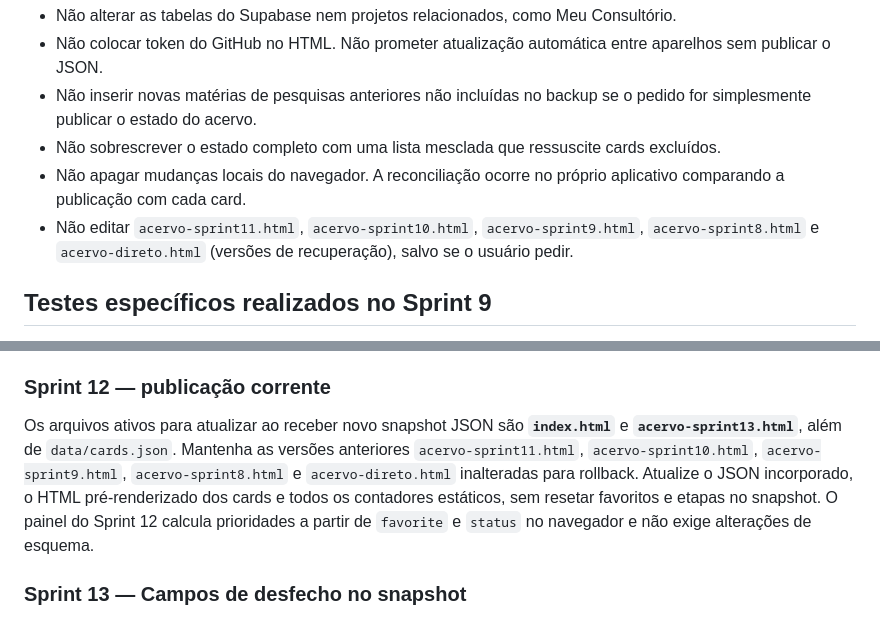
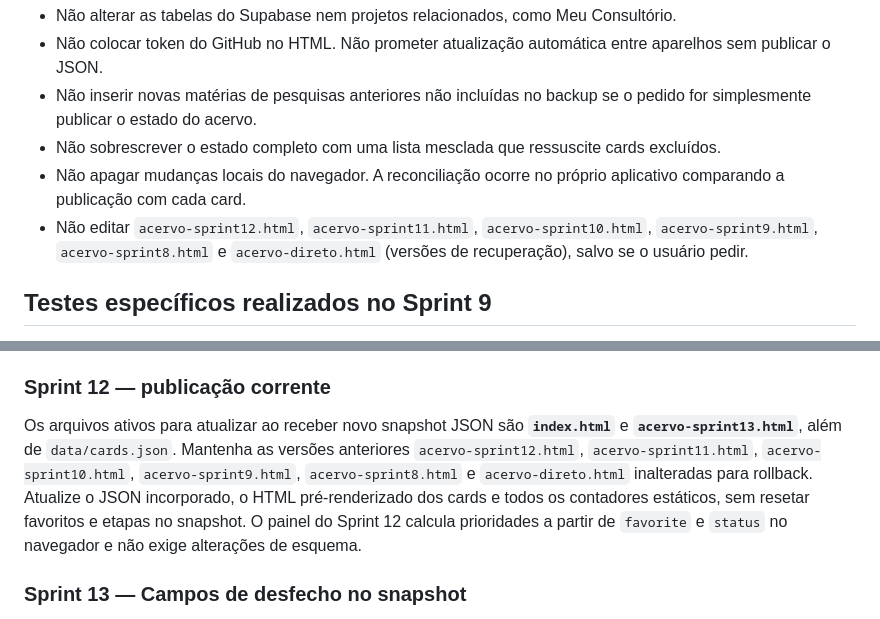
Before and after one commit to pscfredteixeira/acervo, a Markdown page: docs/PUBLICAR_ACERVO_VIA_CHATGPT.md, 2 parts joined by grey strips. Rendered like a GitHub page.

Commit message:
docs: proteger também sprint12 como versão de retorno após sprint13

```diff
--- a/docs/PUBLICAR_ACERVO_VIA_CHATGPT.md
+++ b/docs/PUBLICAR_ACERVO_VIA_CHATGPT.md
@@ -36,7 +36,7 @@ Para tornar essas alterações duráveis no GitHub, o usuário usa **⇧ Publica
 - Não inserir novas matérias de pesquisas anteriores não incluídas no backup se o pedido for simplesmente publicar o estado do acervo.
 - Não sobrescrever o estado completo com uma lista mesclada que ressuscite cards excluídos.
 - Não apagar mudanças locais do navegador. A reconciliação ocorre no próprio aplicativo comparando a publicação com cada card.
-- Não editar `acervo-sprint11.html`, `acervo-sprint10.html`, `acervo-sprint9.html`, `acervo-sprint8.html` e `acervo-direto.html` (versões de recuperação), salvo se o usuário pedir.
+- Não editar `acervo-sprint12.html`, `acervo-sprint11.html`, `acervo-sprint10.html`, `acervo-sprint9.html`, `acervo-sprint8.html` e `acervo-direto.html` (versões de recuperação), salvo se o usuário pedir.
 
 ## Testes específicos realizados no Sprint 9
 
@@ -59,7 +59,7 @@ O usuário pode selecionar e excluir várias referências no navegador de uma s
 
 ### Sprint 12 — publicação corrente
 
-Os arquivos ativos para atualizar ao receber novo snapshot JSON são **`index.html`** e **`acervo-sprint13.html`**, além de `data/cards.json`. Mantenha as versões anteriores `acervo-sprint11.html`, `acervo-sprint10.html`, `acervo-sprint9.html`, `acervo-sprint8.html` e `acervo-direto.html` inalteradas para rollback. Atualize o JSON incorporado, o HTML pré-renderizado dos cards e todos os contadores estáticos, sem resetar favoritos e etapas no snapshot. O painel do Sprint 12 calcula prioridades a partir de `favorite` e `status` no navegador e não exige alterações de esquema.
+Os arquivos ativos para atualizar ao receber novo snapshot JSON são **`index.html`** e **`acervo-sprint13.html`**, além de `data/cards.json`. Mantenha as versões anteriores `acervo-sprint12.html`, `acervo-sprint11.html`, `acervo-sprint10.html`, `acervo-sprint9.html`, `acervo-sprint8.html` e `acervo-direto.html` inalteradas para rollback. Atualize o JSON incorporado, o HTML pré-renderizado dos cards e todos os contadores estáticos, sem resetar favoritos e etapas no snapshot. O painel do Sprint 12 calcula prioridades a partir de `favorite` e `status` no navegador e não exige alterações de esquema.
 
 ### Sprint 13 — Campos de desfecho no snapshot
 
```
